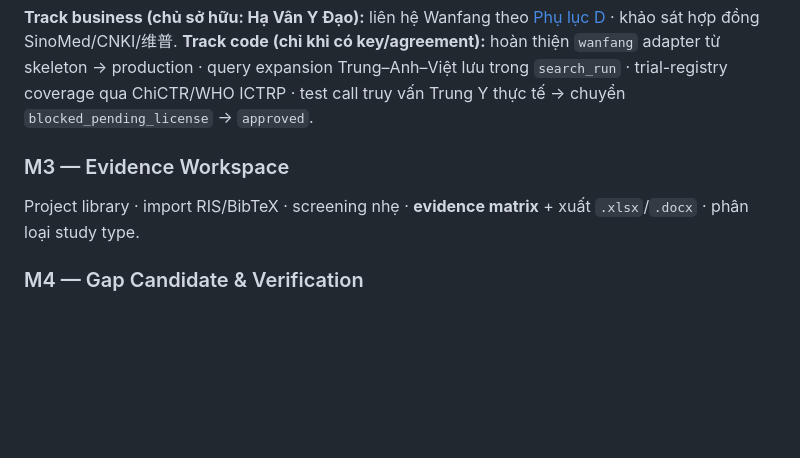
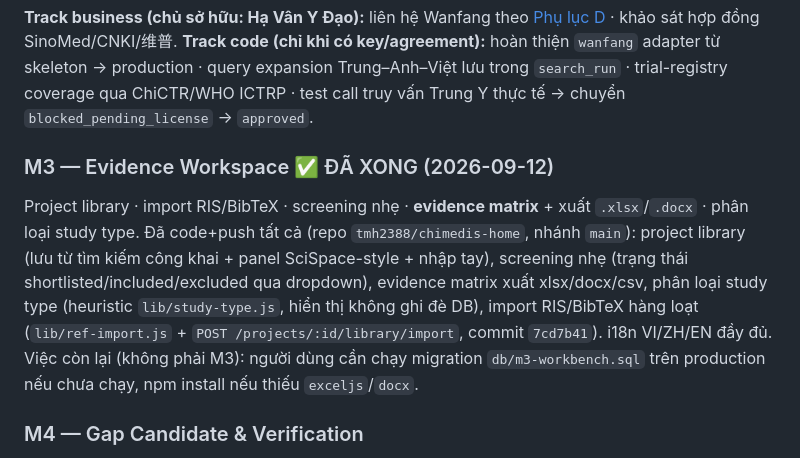
Before and after one commit to tmh2388/chimedis-home, a Markdown page: docs/research-workbench-plan.md, the part around the change. Rendered like a GitHub page; blank space fills up the shorter version.

Commit message:
docs: đánh dấu M3 Evidence Workspace đã hoàn tất
Co-Authored-By: Claude Sonnet 5 <noreply@anthropic.com>

```diff
--- a/docs/research-workbench-plan.md
+++ b/docs/research-workbench-plan.md
@@ -563,8 +563,15 @@ Giữ 4 nguồn Discovery hiện có (refactor sang connector) · thêm **PubMed
 **Track business (chủ sở hữu: Hạ Vân Y Đạo):** liên hệ Wanfang theo [Phụ lục D](#26-phụ-lục-d-bộ-câu-hỏi-licensing-wanfang) · khảo sát hợp đồng SinoMed/CNKI/维普.
 **Track code (chỉ khi có key/agreement):** hoàn thiện `wanfang` adapter từ skeleton → production · query expansion Trung–Anh–Việt lưu trong `search_run` · trial-registry coverage qua ChiCTR/WHO ICTRP · test call truy vấn Trung Y thực tế → chuyển `blocked_pending_license` → `approved`.
 
-### M3 — Evidence Workspace
+### M3 — Evidence Workspace ✅ ĐÃ XONG (2026-09-12)
 Project library · import RIS/BibTeX · screening nhẹ · **evidence matrix** + xuất `.xlsx`/`.docx` · phân loại study type.
+Đã code+push tất cả (repo `tmh2388/chimedis-home`, nhánh `main`): project library (lưu từ tìm
+kiếm công khai + panel SciSpace-style + nhập tay), screening nhẹ (trạng thái
+shortlisted/included/excluded qua dropdown), evidence matrix xuất xlsx/docx/csv, phân loại study
+type (heuristic `lib/study-type.js`, hiển thị không ghi đè DB), import RIS/BibTeX hàng loạt
+(`lib/ref-import.js` + `POST /projects/:id/library/import`, commit `7cd7b41`). i18n VI/ZH/EN đầy
+đủ. Việc còn lại (không phải M3): người dùng cần chạy migration `db/m3-workbench.sql` trên
+production nếu chưa chạy, npm install nếu thiếu `exceljs`/`docx`.
 
 ### M4 — Gap Candidate & Verification
 Sinh candidate (nối đất, ≥2 dẫn chứng) · verification Evidence Search · **Gap Evidence Profile** · state machine + hard guardrails · nhãn "ứng viên" ở UI.
```
